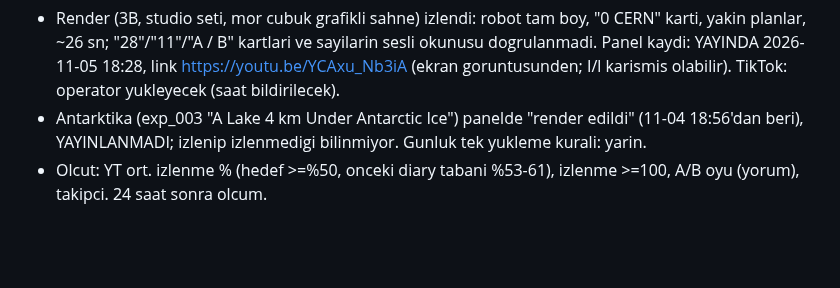
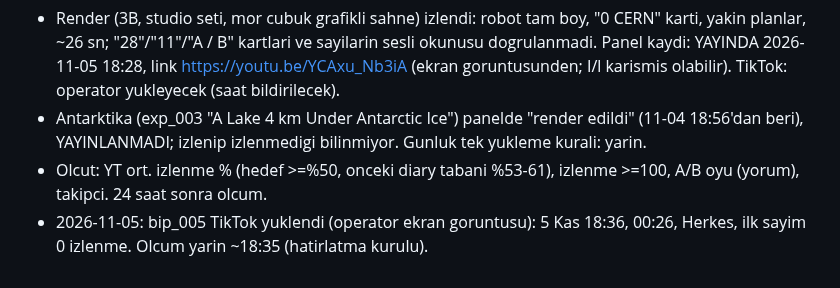
Before and after one commit to enerjiiaydinlatma-glitch/ibrhm-app, a Markdown page: aura-influencer/CLAUDE.md, the part around the change. Drawn GitHub-style; blank space fills up the shorter version.

Commit message:
CLAUDE.md: bip_005 TikTok kaydi
Co-Authored-By: Claude Sonnet 5.5 <noreply@anthropic.com>
Claude-Session: https://claude.ai/code/session_014tNpXvyeUAzUWjwcN5HWhj

```diff
--- a/aura-influencer/CLAUDE.md
+++ b/aura-influencer/CLAUDE.md
@@ -1344,3 +1344,4 @@ Okuma: roast/öz-ironi YouTube'da TUTMAYI belirgin artırdı (%61,2 vs önceki %
 - Render (3B, studio seti, mor cubuk grafikli sahne) izlendi: robot tam boy, "0 CERN" karti, yakin planlar, ~26 sn; "28"/"11"/"A / B" kartlari ve sayilarin sesli okunusu dogrulanmadi. Panel kaydi: YAYINDA 2026-11-05 18:28, link https://youtu.be/YCAxu_Nb3iA (ekran goruntusunden; I/l karismis olabilir). TikTok: operator yukleyecek (saat bildirilecek).
 - Antarktika (exp_003 "A Lake 4 km Under Antarctic Ice") panelde "render edildi" (11-04 18:56'dan beri), YAYINLANMADI; izlenip izlenmedigi bilinmiyor. Gunluk tek yukleme kurali: yarin.
 - Olcut: YT ort. izlenme % (hedef >=%50, onceki diary tabani %53-61), izlenme >=100, A/B oyu (yorum), takipci. 24 saat sonra olcum.
+- 2026-11-05: bip_005 TikTok yuklendi (operator ekran goruntusu): 5 Kas 18:36, 00:26, Herkes, ilk sayim 0 izlenme. Olcum yarin ~18:35 (hatirlatma kurulu).
```
